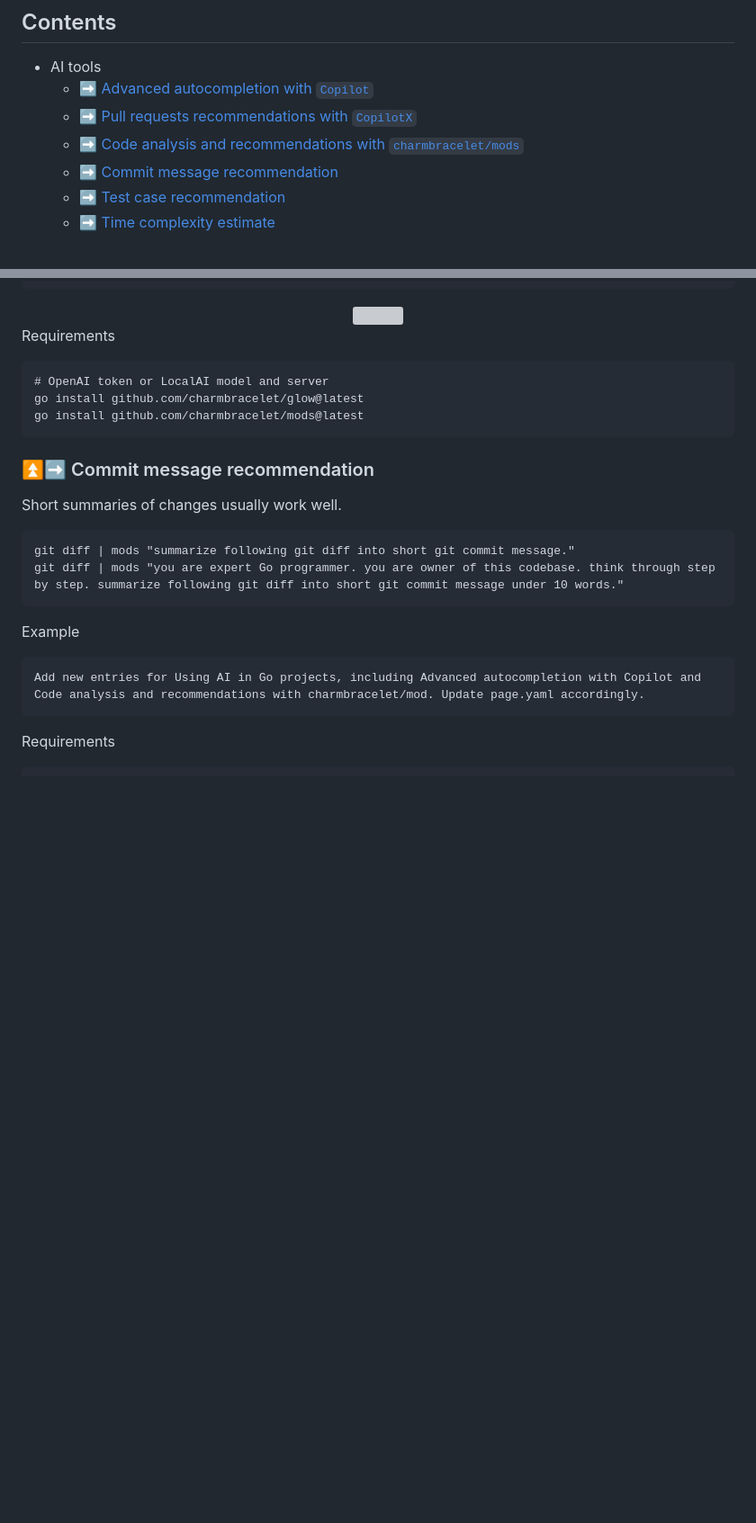
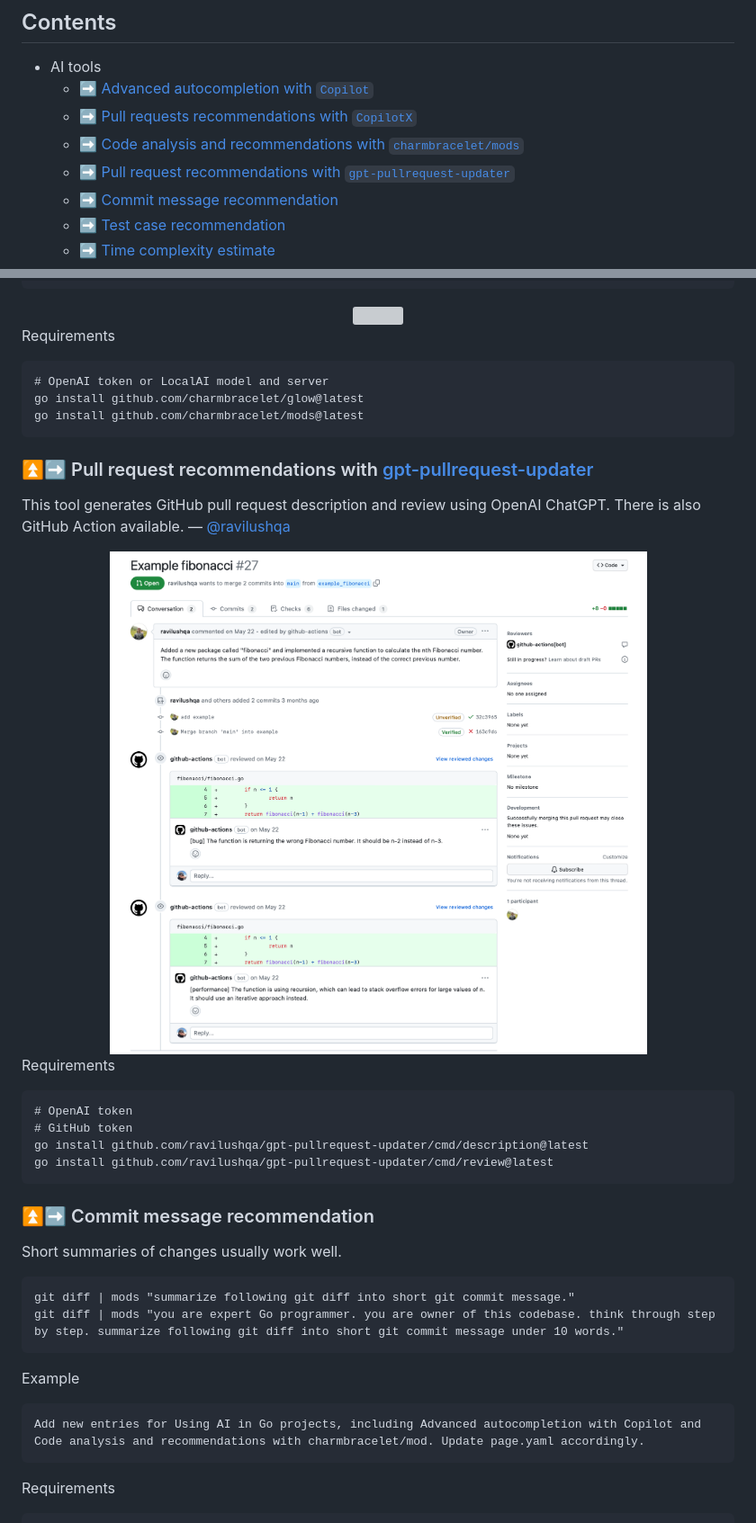
Before and after one commit to nikolaydubina/go-recipes, a Markdown page: README.md, 2 parts joined by grey strips. Shown at 90% size. Drawn GitHub-style; pictures changed too: img/gpt-pullrequest-updater-example.png (added); blank space fills up the shorter version; grey boxes are pictures that could not be loaded.

Commit message:
add-gpt-pullrequest-updater

````diff
--- a/README.md
+++ b/README.md
@@ -13,6 +13,7 @@
    + [➡ Advanced autocompletion with `Copilot`](#-advanced-autocompletion-with-copilot)
    + [➡ Pull requests recommendations with `CopilotX`](#-pull-requests-recommendations-with-copilotx)
    + [➡ Code analysis and recommendations with `charmbracelet/mods`](#-code-analysis-and-recommendations-with-charmbraceletmods)
+   + [➡ Pull request recommendations with `gpt-pullrequest-updater`](#-pull-request-recommendations-with-gpt-pullrequest-updater)
    + [➡ Commit message recommendation](#-commit-message-recommendation)
    + [➡ Test case recommendation](#-test-case-recommendation)
    + [➡ Time complexity estimate](#-time-complexity-estimate)
@@ -235,6 +236,21 @@ go install github.com/charmbracelet/glow@latest
 go install github.com/charmbracelet/mods@latest
 ```
 
+### [⏫](#contents)➡ Pull request recommendations with [gpt-pullrequest-updater](https://github.com/ravilushqa/gpt-pullrequest-updater)
+
+This tool generates GitHub pull request description and review using OpenAI ChatGPT. There is also GitHub Action available. — [@ravilushqa](https://github.com/ravilushqa)
+
+<div align="center"><img src="./img/gpt-pullrequest-updater-example.png" style="margin: 8px; max-height: 640px;"></div>
+
+
+Requirements
+```
+# OpenAI token
+# GitHub token
+go install github.com/ravilushqa/gpt-pullrequest-updater/cmd/description@latest
+go install github.com/ravilushqa/gpt-pullrequest-updater/cmd/review@latest
+```
+
 ### [⏫](#contents)➡ Commit message recommendation
 
 Short summaries of changes usually work well.
````
Also changed, not shown: 1 other file.
